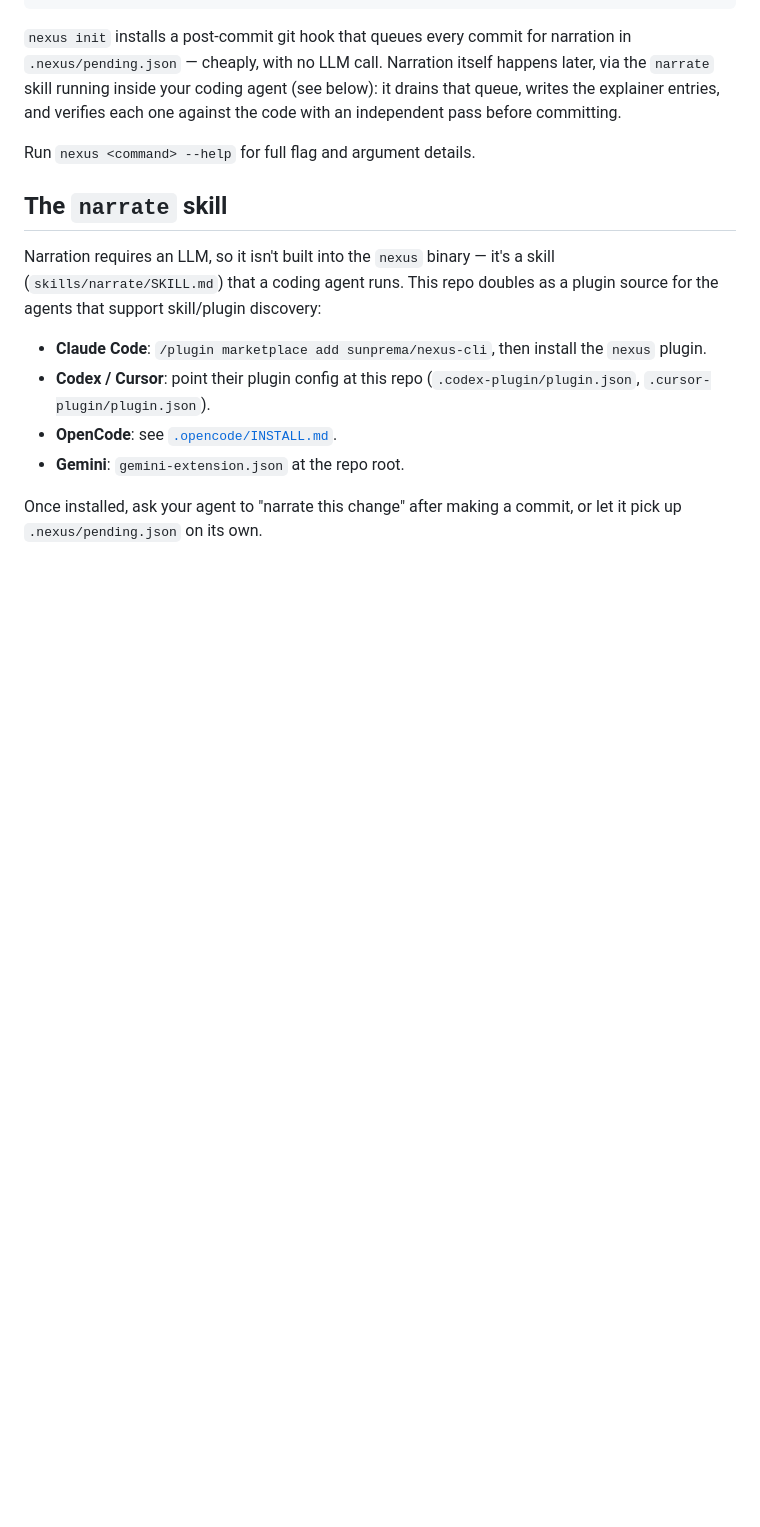
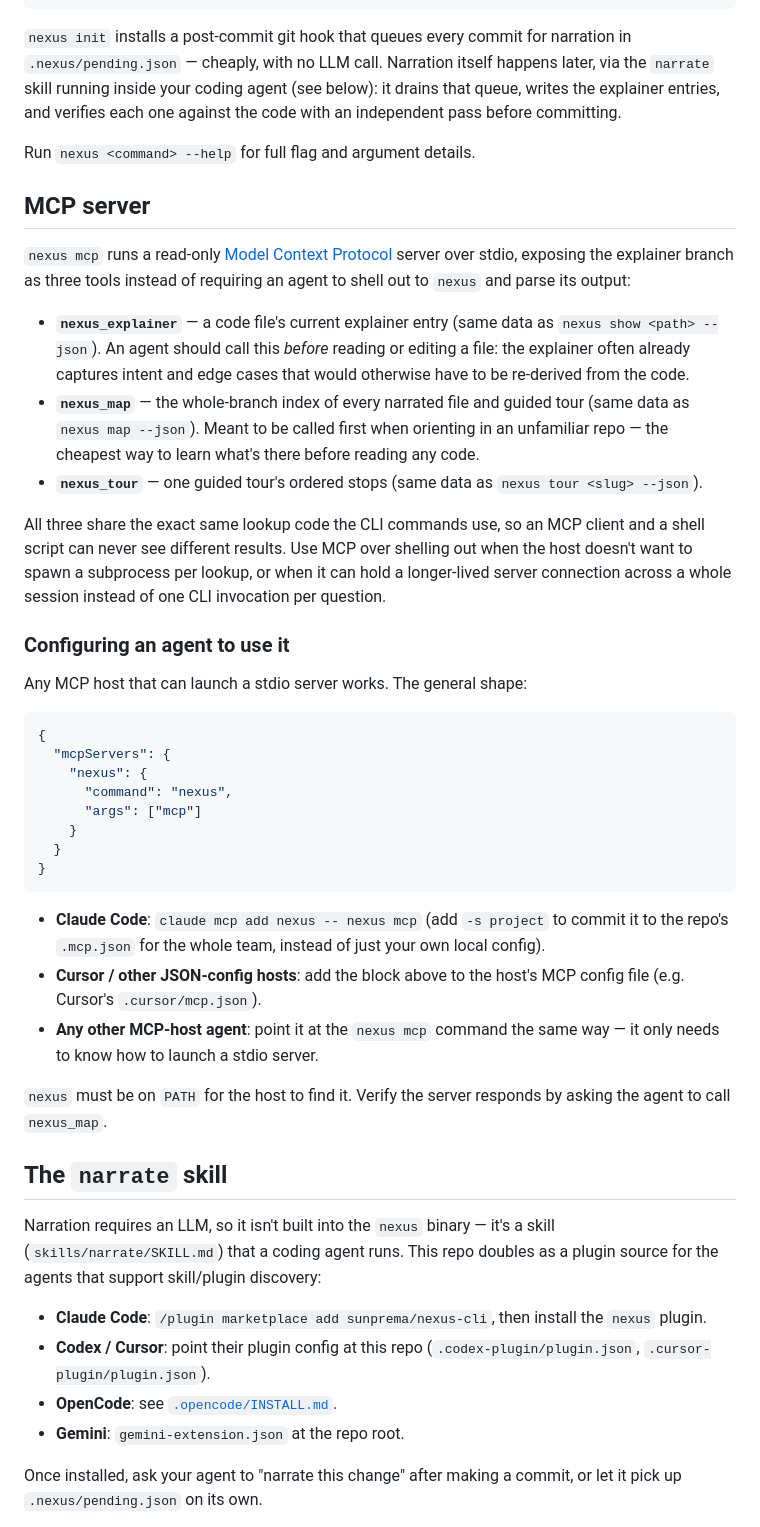
Before and after one commit to sunprema/nexus-cli, a Markdown page: README.md, the part around the change. Rendered like a GitHub page; blank space fills up the shorter version.

Commit message:
Document the MCP server in the README
Adds an "MCP server" section covering what nexus_explainer/nexus_map/
nexus_tour are for and when to prefer them over shelling out, plus a
"Configuring an agent to use it" subsection with the generic
mcpServers JSON block and per-host instructions (Claude Code's
`claude mcp add`, Cursor's config file, and a general pointer for any
other stdio-capable MCP host).

Co-Authored-By: Claude Sonnet 5 <noreply@anthropic.com>
Claude-Session: https://claude.ai/code/session_01HZGhRAP9xAD4iuHbA8uxp6

````diff
--- a/README.md
+++ b/README.md
@@ -52,6 +52,55 @@ committing.
 
 Run `nexus <command> --help` for full flag and argument details.
 
+## MCP server
+
+`nexus mcp` runs a read-only [Model Context Protocol](https://modelcontextprotocol.io)
+server over stdio, exposing the explainer branch as three tools instead of
+requiring an agent to shell out to `nexus` and parse its output:
+
+- **`nexus_explainer`** — a code file's current explainer entry (same data
+  as `nexus show <path> --json`). An agent should call this *before*
+  reading or editing a file: the explainer often already captures intent
+  and edge cases that would otherwise have to be re-derived from the code.
+- **`nexus_map`** — the whole-branch index of every narrated file and
+  guided tour (same data as `nexus map --json`). Meant to be called first
+  when orienting in an unfamiliar repo — the cheapest way to learn what's
+  there before reading any code.
+- **`nexus_tour`** — one guided tour's ordered stops (same data as
+  `nexus tour <slug> --json`).
+
+All three share the exact same lookup code the CLI commands use, so an MCP
+client and a shell script can never see different results. Use MCP over
+shelling out when the host doesn't want to spawn a subprocess per lookup,
+or when it can hold a longer-lived server connection across a whole
+session instead of one CLI invocation per question.
+
+### Configuring an agent to use it
+
+Any MCP host that can launch a stdio server works. The general shape:
+
+```json
+{
+  "mcpServers": {
+    "nexus": {
+      "command": "nexus",
+      "args": ["mcp"]
+    }
+  }
+}
+```
+
+- **Claude Code**: `claude mcp add nexus -- nexus mcp` (add `-s project` to
+  commit it to the repo's `.mcp.json` for the whole team, instead of just
+  your own local config).
+- **Cursor / other JSON-config hosts**: add the block above to the host's
+  MCP config file (e.g. Cursor's `.cursor/mcp.json`).
+- **Any other MCP-host agent**: point it at the `nexus mcp` command the
+  same way — it only needs to know how to launch a stdio server.
+
+`nexus` must be on `PATH` for the host to find it. Verify the server
+responds by asking the agent to call `nexus_map`.
+
 ## The `narrate` skill
 
 Narration requires an LLM, so it isn't built into the `nexus` binary — it's
````
